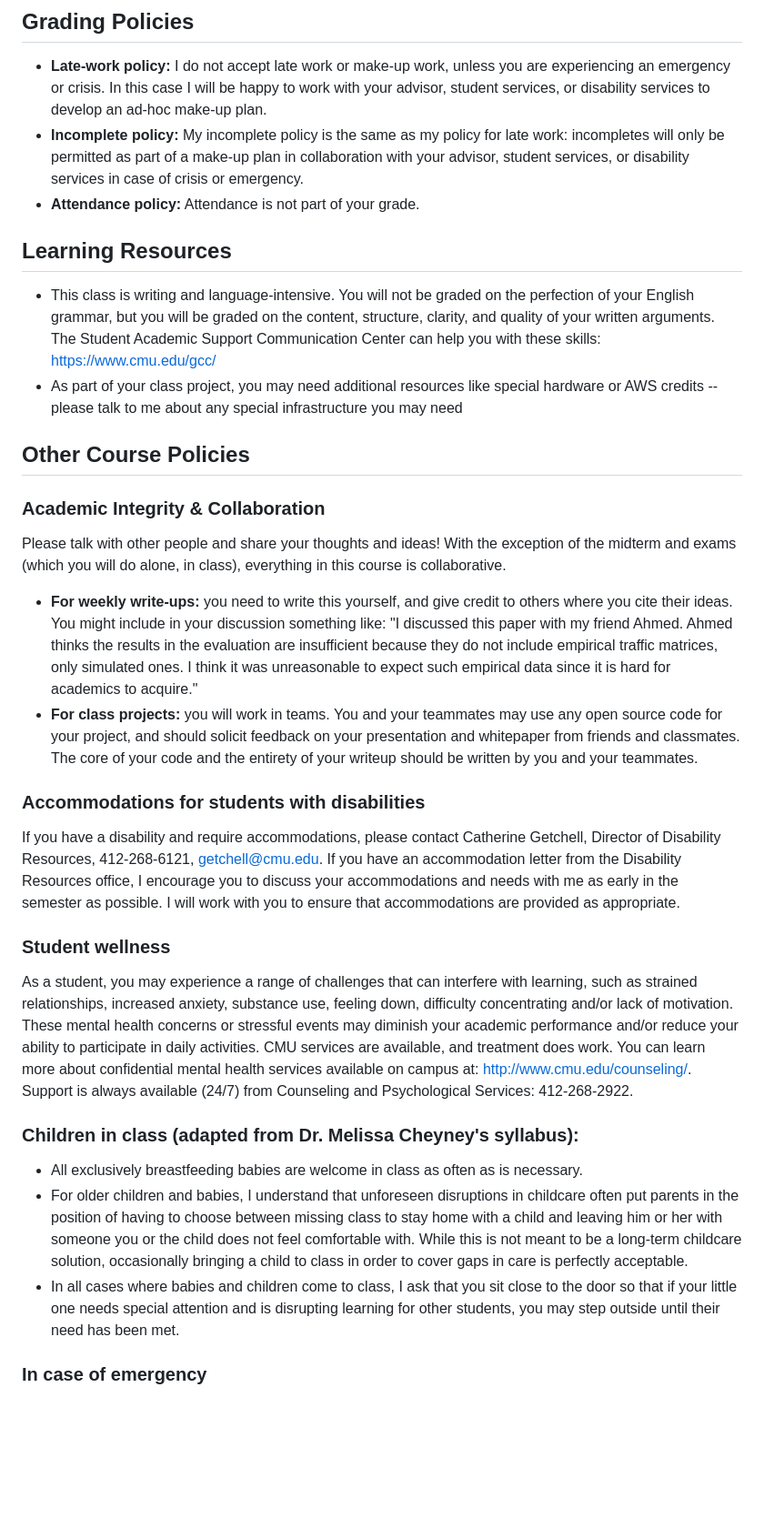
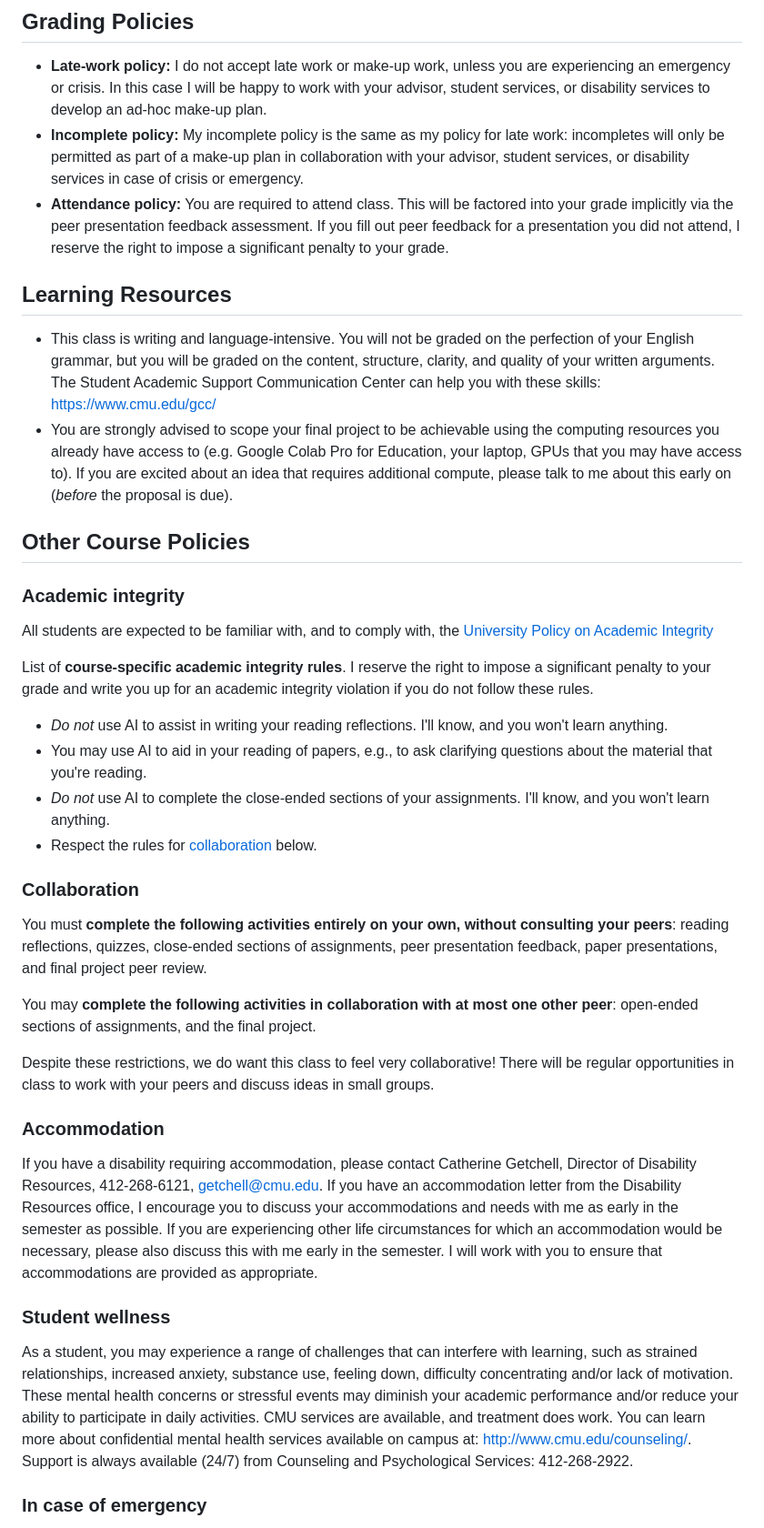
Before and after one commit to gclef-cmu/15798-f25, a Markdown page: syllabus.md, the part around one of its changes. Shown at 91% size. GitHub-like rendering; blank space fills up the shorter version.

```diff
--- a/syllabus.md
+++ b/syllabus.md
@@ -119,35 +104,41 @@ I reserve the right to adjust these intervals to be more generous, but promise I
 
 - **Late-work policy:** I do not accept late work or make-up work, unless you are experiencing an emergency or crisis. In this case I will be happy to work with your advisor, student services, or disability services to develop an ad-hoc make-up plan.
 - **Incomplete policy:** My incomplete policy is the same as my policy for late work: incompletes will only be permitted as part of a make-up plan in collaboration with your advisor, student services, or disability services in case of crisis or emergency.
-- **Attendance policy:** Attendance is not part of your grade.
+- **Attendance policy:** You are required to attend class. This will be factored into your grade implicitly via the peer presentation feedback assessment. If you fill out peer feedback for a presentation you did not attend, I reserve the right to impose a significant penalty to your grade.
 
 ## Learning Resources
 
 - This class is writing and language-intensive. You will not be graded on the perfection of your English grammar, but you will be graded on the content, structure, clarity, and quality of your written arguments. The Student Academic Support Communication Center can help you with these skills: https://www.cmu.edu/gcc/
-- As part of your class project, you may need additional resources like special hardware or AWS credits -- please talk to me about any special infrastructure you may need
+- You are strongly advised to scope your final project to be achievable using the computing resources you already have access to (e.g. Google Colab Pro for Education, your laptop, GPUs that you may have access to). If you are excited about an idea that requires additional compute, please talk to me about this early on (_before_ the proposal is due).
 
 ## Other Course Policies
 
-### Academic Integrity & Collaboration
+### Academic integrity
 
-Please talk with other people and share your thoughts and ideas! With the exception of the midterm and exams (which you will do alone, in class), everything in this course is collaborative.
+All students are expected to be familiar with, and to comply with, the [University Policy on Academic Integrity](https://www.cmu.edu/policies/student-and-student-life/academic-integrity.html)
 
-- **For weekly write-ups:** you need to write this yourself, and give credit to others where you cite their ideas. You might include in your discussion something like: "I discussed this paper with my friend Ahmed. Ahmed thinks the results in the evaluation are insufficient because they do not include empirical traffic matrices, only simulated ones. I think it was unreasonable to expect such empirical data since it is hard for academics to acquire."
-- **For class projects:** you will work in teams. You and your teammates may use any open source code for your project, and should solicit feedback on your presentation and whitepaper from friends and classmates. The core of your code and the entirety of your writeup should be written by you and your teammates.
+List of **course-specific academic integrity rules**. I reserve the right to impose a significant penalty to your grade and write you up for an academic integrity violation if you do not follow these rules.
 
-### Accommodations for students with disabilities
+- _Do not_ use AI to assist in writing your reading reflections. I'll know, and you won't learn anything.
+- You may use AI to aid in your reading of papers, e.g., to ask clarifying questions about the material that you're reading.
+- _Do not_ use AI to complete the close-ended sections of your assignments. I'll know, and you won't learn anything.
+- Respect the rules for [collaboration](#collaboration) below.
 
-If you have a disability and require accommodations, please contact Catherine Getchell, Director of Disability Resources, 412-268-6121, getchell@cmu.edu. If you have an accommodation letter from the Disability Resources office, I encourage you to discuss your accommodations and needs with me as early in the semester as possible. I will work with you to ensure that accommodations are provided as appropriate.
+### Collaboration
+
+You must **complete the following activities entirely on your own, without consulting your peers**: reading reflections, quizzes, close-ended sections of assignments, peer presentation feedback, paper presentations, and final project peer review.
+
+You may **complete the following activities in collaboration with at most one other peer**: open-ended sections of assignments, and the final project.
+
+Despite these restrictions, we do want this class to feel very collaborative! There will be regular opportunities in class to work with your peers and discuss ideas in small groups.
+
+### Accommodation
+
+If you have a disability requiring accommodation, please contact Catherine Getchell, Director of Disability Resources, 412-268-6121, getchell@cmu.edu. If you have an accommodation letter from the Disability Resources office, I encourage you to discuss your accommodations and needs with me as early in the semester as possible. If you are experiencing other life circumstances for which an accommodation would be necessary, please also discuss this with me early in the semester. I will work with you to ensure that accommodations are provided as appropriate.
 
 ### Student wellness
 
 As a student, you may experience a range of challenges that can interfere with learning, such as strained relationships, increased anxiety, substance use, feeling down, difficulty concentrating and/or lack of motivation. These mental health concerns or stressful events may diminish your academic performance and/or reduce your ability to participate in daily activities. CMU services are available, and treatment does work. You can learn more about confidential mental health services available on campus at: http://www.cmu.edu/counseling/. Support is always available (24/7) from Counseling and Psychological Services: 412-268-2922.
-
-### Children in class (adapted from Dr. Melissa Cheyney's syllabus):
-
-- All exclusively breastfeeding babies are welcome in class as often as is necessary.
-- For older children and babies, I understand that unforeseen disruptions in childcare often put parents in the position of having to choose between missing class to stay home with a child and leaving him or her with someone you or the child does not feel comfortable with. While this is not meant to be a long-term childcare solution, occasionally bringing a child to class in order to cover gaps in care is perfectly acceptable.
-- In all cases where babies and children come to class, I ask that you sit close to the door so that if your little one needs special attention and is disrupting learning for other students, you may step outside until their need has been met.
 
 ### In case of emergency
 
```
Also changed, not shown: other parts of syllabus.md (+23 -38 lines), activities/index.md (+3 -3 lines).
